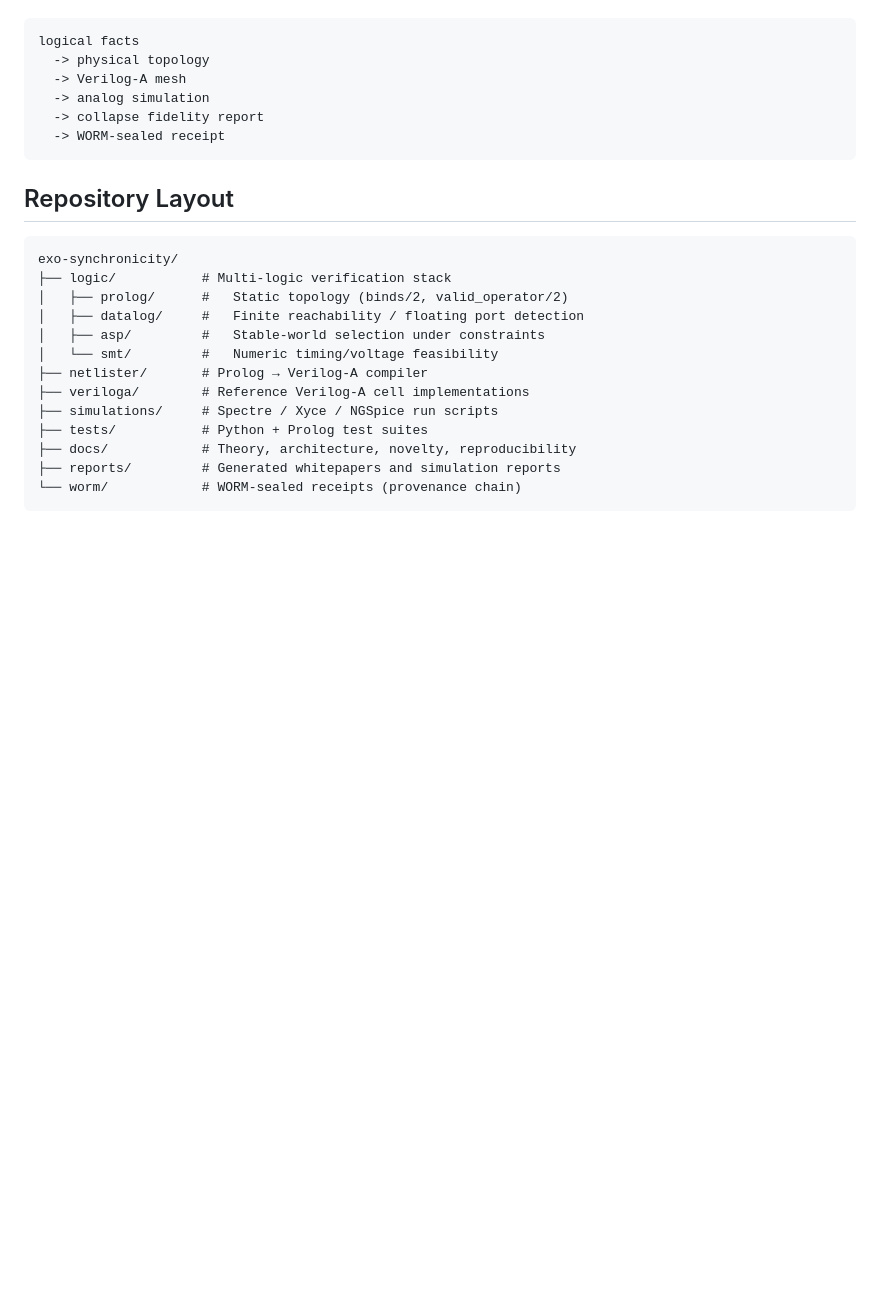
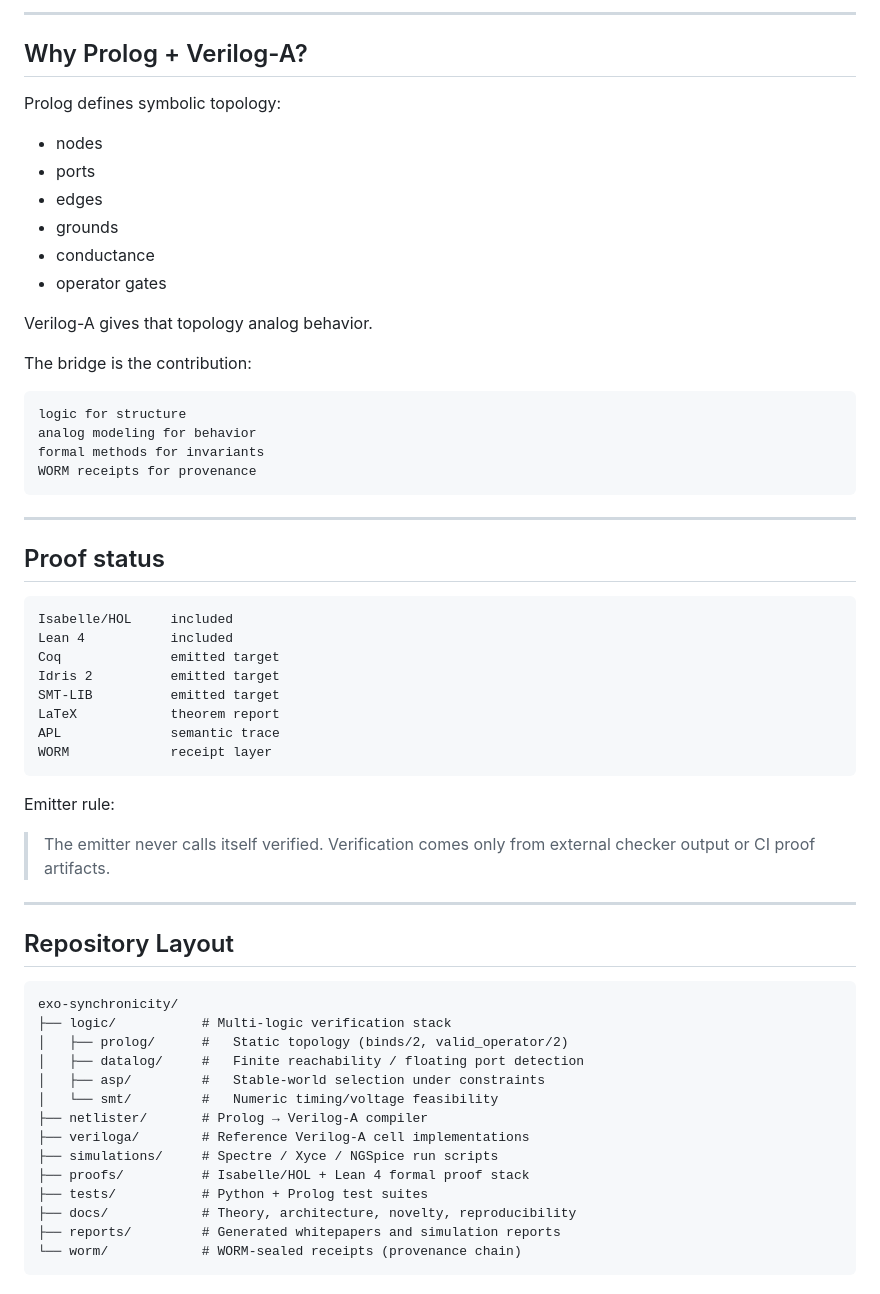
Before and after one commit to SNAPKITTYWEST/exo-synchronicity, a Markdown page: README.md, the part around one of its changes. Drawn GitHub-style; blank space fills up the shorter version.

````diff
--- a/README.md
+++ b/README.md
@@ -33,11 +88,48 @@ The research contribution is the Prolog → analog netlist bridge:
+---
+
+## Why Prolog + Verilog-A?
+
+Prolog defines symbolic topology:
+
+- nodes
+- ports
+- edges
+- grounds
+- conductance
+- operator gates
+
+Verilog-A gives that topology analog behavior.
+
+The bridge is the contribution:
+
+```text
+logic for structure
+analog modeling for behavior
+formal methods for invariants
+WORM receipts for provenance
 ```
-logical facts
-  -> physical topology
-  -> Verilog-A mesh
-  -> analog simulation
-  -> collapse fidelity report
-  -> WORM-sealed receipt
+
+---
+
+## Proof status
+
+```text
+Isabelle/HOL     included
+Lean 4           included
+Coq              emitted target
+Idris 2          emitted target
+SMT-LIB          emitted target
+LaTeX            theorem report
+APL              semantic trace
+WORM             receipt layer
 ```
+
+Emitter rule:
+
+> The emitter never calls itself verified.
+> Verification comes only from external checker output or CI proof artifacts.
+
+---
 
 ## Repository Layout
 
@@ -51,6 +143,7 @@ exo-synchronicity/
 ├── netlister/       # Prolog → Verilog-A compiler
 ├── veriloga/        # Reference Verilog-A cell implementations
 ├── simulations/     # Spectre / Xyce / NGSpice run scripts
+├── proofs/          # Isabelle/HOL + Lean 4 formal proof stack
 ├── tests/           # Python + Prolog test suites
 ├── docs/            # Theory, architecture, novelty, reproducibility
 ├── reports/         # Generated whitepapers and simulation reports
````
Also changed, not shown: other parts of README.md (+80 -42 lines).
